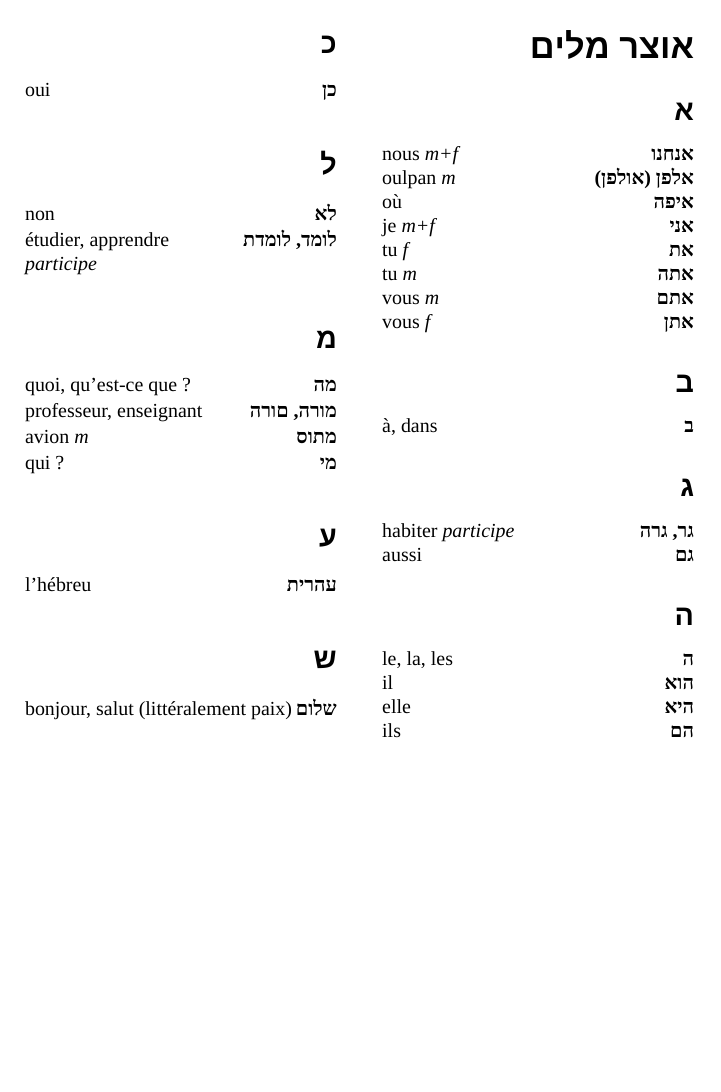
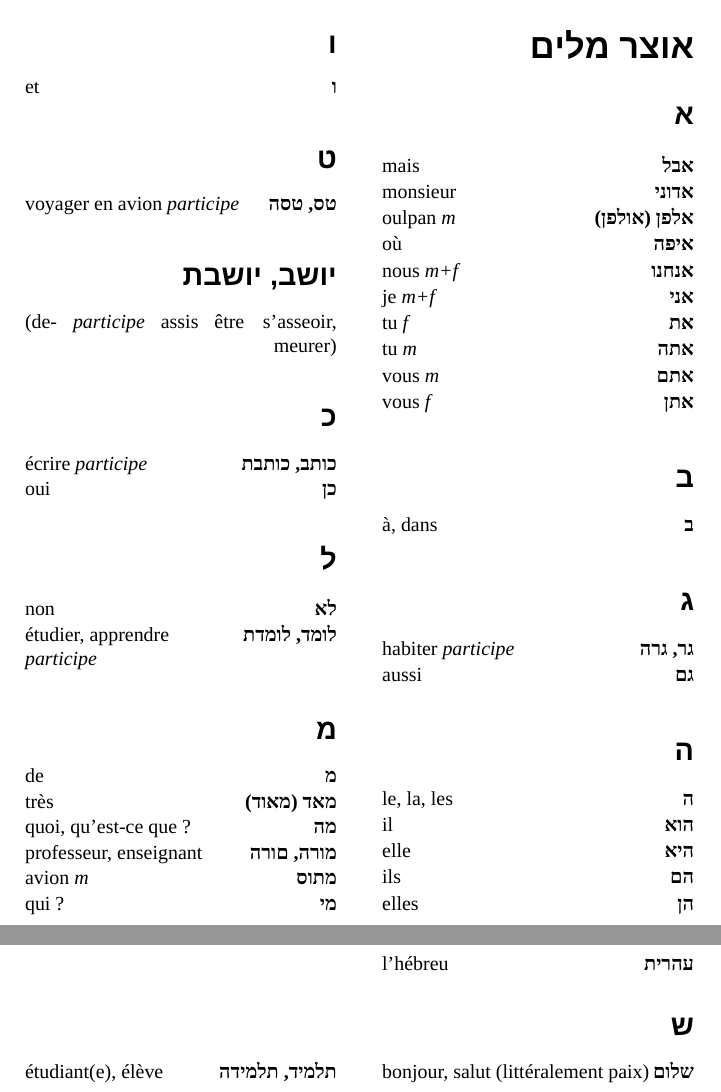
Before and after one commit to nlegrand/hebreu, a LaTeX document (hebreu.tex): part of the page before the commit and two parts of pages 1 and 2 of 2 after it, the two joined at a grey line, cut so that both start at the same text, the shorter picture padded with empty space. Compiled offline with XeLaTeX; a missing font is replaced by an installed copy or a similar font.

Commit message:
Some more entries.

```diff
--- a/hebreu.tex
+++ b/hebreu.tex
@@ -33,9 +33,11 @@
 
 \subsection*{א}
 
-\lexi{אנחנו}{nous \textit{m+f}}
+\lexi{אבל}{mais}
+\lexi{אדוני}{monsieur}
 \lexi{אלפן (אולפן)}{oulpan \textit{m}}
 \lexi{איפה}{où}
+\lexi{אנחנו}{nous \textit{m+f}}
 \lexi{אני}{je \textit{m+f}}
 \lexi{את}{tu \textit{f}}
 \lexi{אתה}{tu \textit{m}}
@@ -57,13 +59,21 @@
 \lexi{הוא}{il}
 \lexi{היא}{elle}
 \lexi{הם}{ils}
+\lexi{הן}{elles}
 
 \subsection*{ו}
 
 \lexi{ו}{et}
 
+\subsection*{ט}
+
+\lexi{טס, טסה}{voyager en avion \textit{participe}}
+
+\subsection*{יושב, יושבת}{s'asseoir, être assis \textit{participe} (demeurer)}
+
 \subsection*{כ}
 
+\lexi{כותב, כותבת}{écrire \textit{participe}}
 \lexi{כן}{oui}
 
 \subsection*{ל}
@@ -73,6 +83,8 @@
 
 \subsection*{מ}
 
+\lexi{מ}{de}
+\lexi{מאד (מאוד)}{très}
 \lexi{מה}{quoi, qu'est-ce que ?}
 \lexi{מורה, םורה}{professeur, enseignant}
 \lexi{מתוס}{avion \textit{m}}
```
